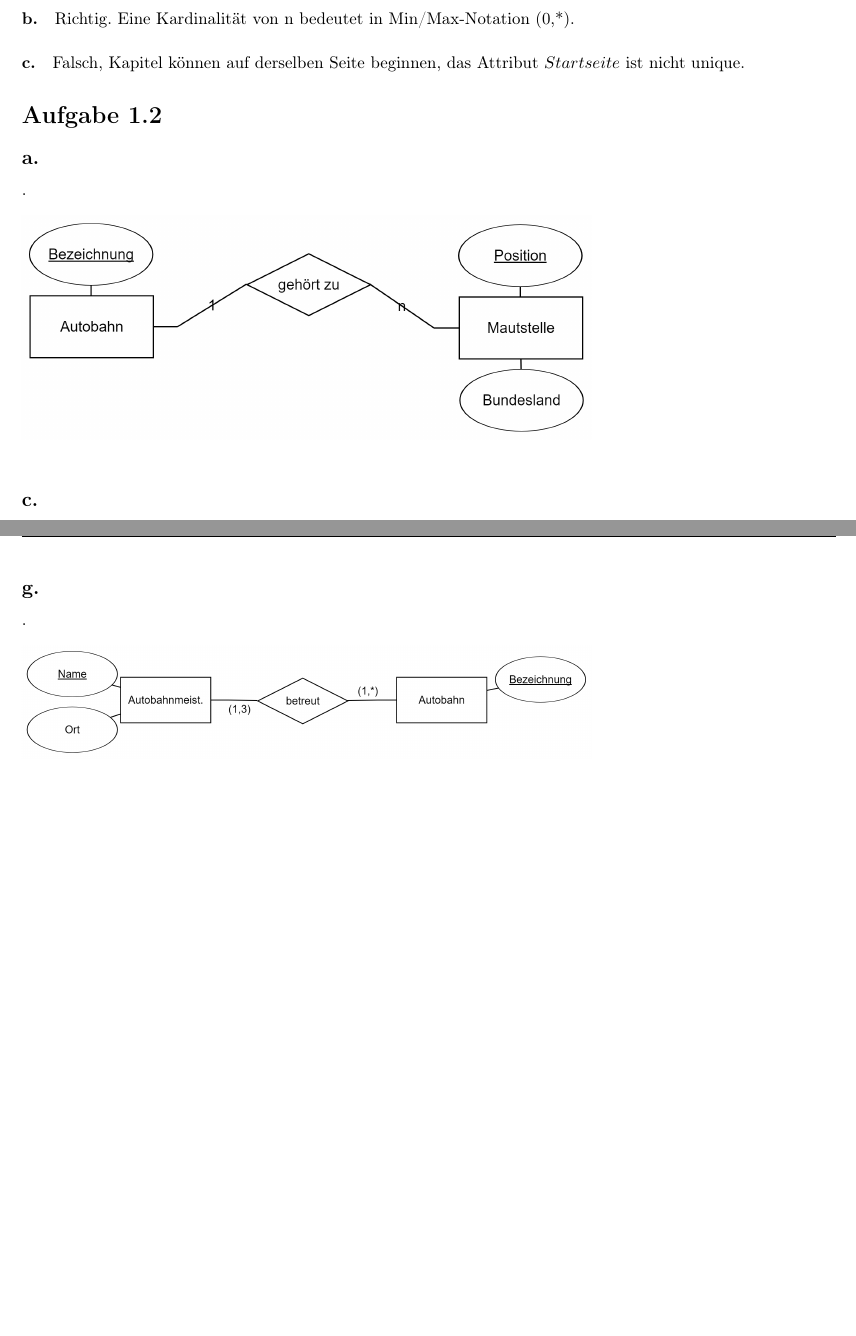
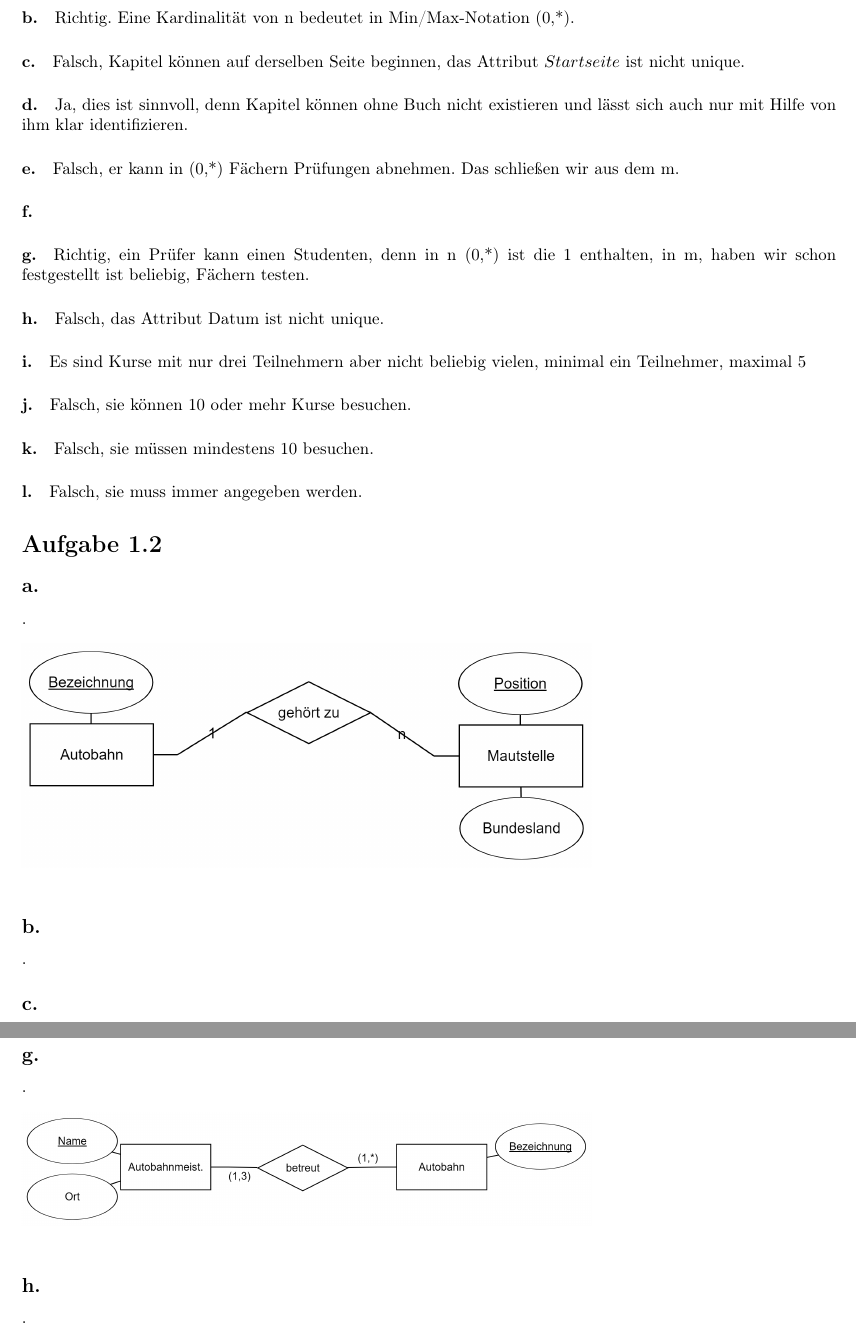
Before and after one commit to heilanls/mod-ss18, a LaTeX document (Blatt01_BloschHeiland.tex): two parts of pages 2 and 3 of 3 before the commit and two parts of pages 2 and 4 of 4 after it, joined at a grey line, cut so that both start at the same text, the shorter picture padded with empty space. Compiled offline with pdfLaTeX; an older LaTeX class or package is replaced by its successor.

Commit message:
shit gemacht

```diff
--- a/Blatt01_BloschHeiland.tex
+++ b/Blatt01_BloschHeiland.tex
@@ -14,7 +14,23 @@
 
 		\paragraph*{c.} Falsch, Kapitel können auf derselben Seite beginnen, das Attribut $Startseite$ ist nicht unique.
 
-		%%%%%%%%%%%%%%%%%%%%%%%%%%%%%%%%%%%%%%%%%%%%%%%%%%%%%%%%%%%%%%%%%%%%%%%%%%%
+		\paragraph*{d.} Ja, dies ist sinnvoll, denn Kapitel können ohne Buch nicht existieren und lässt sich auch nur mit Hilfe von ihm klar identifizieren.
+
+		\paragraph*{e.}Falsch, er kann in (0,*) Fächern Prüfungen abnehmen. Das schließen wir aus dem m.
+
+		\paragraph*{f.}
+
+		\paragraph*{g.}Richtig, ein Prüfer kann einen Studenten, denn in n (0,*) ist die 1 enthalten, in m, haben wir schon festgestellt ist beliebig, Fächern testen.
+
+		\paragraph*{h.}Falsch, das Attribut Datum ist nicht unique.
+
+		\paragraph*{i.}Es sind Kurse mit nur drei Teilnehmern aber nicht beliebig vielen, minimal ein Teilnehmer, maximal 5
+
+		\paragraph*{j.}Falsch, sie können 10 oder mehr Kurse besuchen.
+
+		\paragraph*{k.}Falsch, sie müssen mindestens 10 besuchen.
+
+		\paragraph*{l.}Falsch, sie muss immer angegeben werden.
 		%%%%%%%%%%%%%%%%%%%%% TODO: Aufgabenteile d) - l) %%%%%%%%%%%%%%%%%%%%%%%%%
 		%%%%%%%%%%%%%%%%%%%%%%%%%%%%%%%%%%%%%%%%%%%%%%%%%%%%%%%%%%%%%%%%%%%%%%%%%%%
 
@@ -27,4 +43,4 @@
 			\end{figure}
 
 		%%% Aufgabenteil b (YBL)
-
+		\subsection*{b.}
@@ -62,6 +90,10 @@
 			\end{figure}
 
 		%%% Aufgabenteil h (YBL)
-
+		\subsection*{h.}
+		.
+		%%%		\begin{figure}[h]
+		%%%			\includegraphics[width=0.7\textwidth]{xxx.png}
+		%%%		\end{figure}
 
 \end{document}
```
Also changed, not shown: Blatt01_BloschHeiland.pdf, aufgabe_1_2_b.png (added), Blatt01_BloschHeiland.tex (16 more changed lines), 4 other files.
